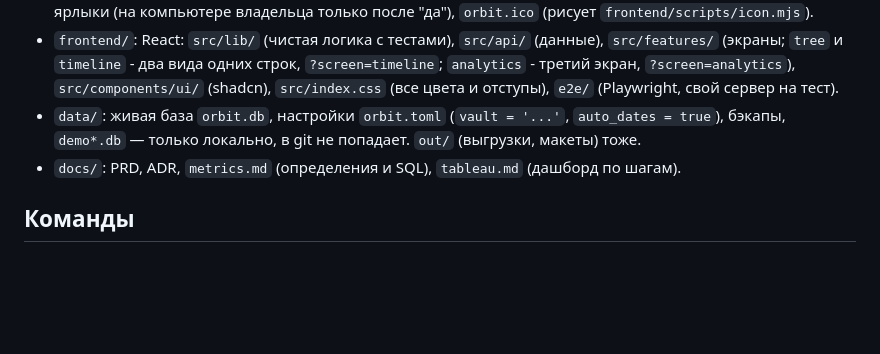
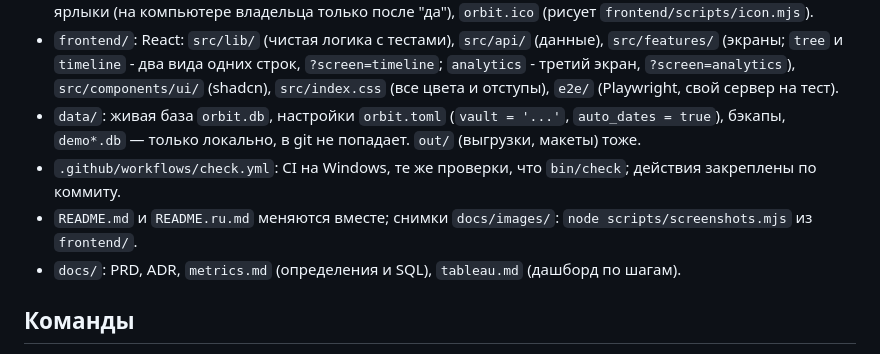
Before and after one commit to VladimirB23/orbit, a Markdown page: CLAUDE.md, the part around the change. GitHub-like rendering; blank space fills up the shorter version.

```diff
--- a/CLAUDE.md
+++ b/CLAUDE.md
@@ -19,6 +19,8 @@
   `src/components/ui/` (shadcn), `src/index.css` (все цвета и отступы), `e2e/` (Playwright, свой сервер на тест).
 - `data/`: живая база `orbit.db`, настройки `orbit.toml` (`vault = '...'`, `auto_dates = true`), бэкапы, `demo*.db` —
   только локально, в git не попадает. `out/` (выгрузки, макеты) тоже.
+- `.github/workflows/check.yml`: CI на Windows, те же проверки, что `bin/check`; действия закреплены по коммиту.
+- `README.md` и `README.ru.md` меняются вместе; снимки `docs/images/`: `node scripts/screenshots.mjs` из `frontend/`.
 - `docs/`: PRD, ADR, `metrics.md` (определения и SQL), `tableau.md` (дашборд по шагам).
 
 ## Команды
```
Also changed, not shown: README.md (+129 -26 lines), README.ru.md (added, +140 -0 lines), docs/images/analytics-dark.png (added), docs/images/analytics-light.png (added), docs/images/timeline-dark.png (added), docs/images/timeline-light.png (added), docs/images/tree-dark.png (added), docs/images/tree-light.png (added), 3 other files.
